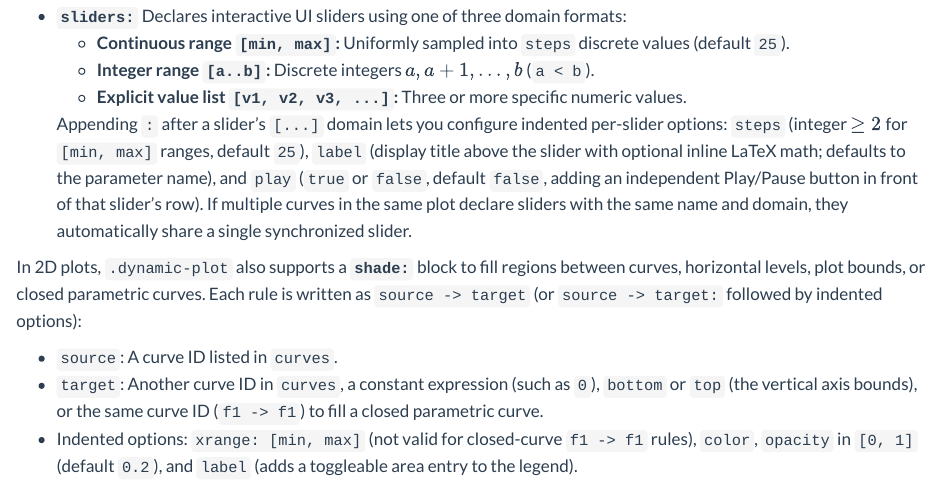
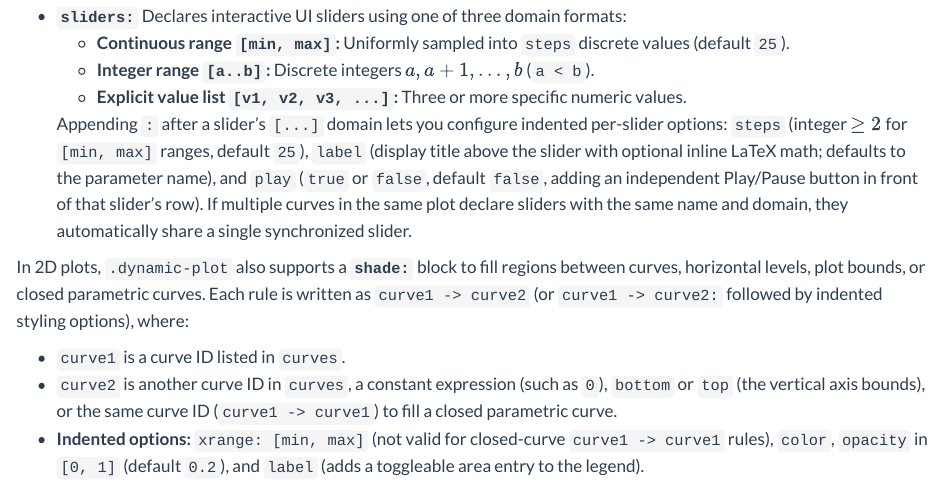
Before and after one commit to MKReyesH/ScientificTable, a Quarto document (doc/Examples/example4.qmd): the page in a window 1100 px wide, from 1580 px down. Rendered offline with R 4.5, knitr and Pandoc in place of Quarto, with nearby package versions.

Commit message:
Fix for dynamic plots feature

````diff
--- a/doc/Examples/example4.qmd
+++ b/doc/Examples/example4.qmd
@@ -77,11 +77,11 @@ To make curves interactive or simplify complex formulas, `.plot-function` suppor
 
   Appending `:` after a slider's `[...]` domain lets you configure indented per-slider options: `steps` (integer $\ge 2$ for `[min, max]` ranges, default `25`), `label` (display title above the slider with optional inline LaTeX math; defaults to the parameter name), and `play` (`true` or `false`, default `false`, adding an independent Play/Pause button in front of that slider's row). If multiple curves in the same plot declare sliders with the same name and domain, they automatically share a single synchronized slider.
 
-In 2D plots, `.dynamic-plot` also supports a **`shade:`** block to fill regions between curves, horizontal levels, plot bounds, or closed parametric curves. Each rule is written as `source -> target` (or `source -> target:` followed by indented options):
+In 2D plots, `.dynamic-plot` also supports a **`shade:`** block to fill regions between curves, horizontal levels, plot bounds, or closed parametric curves. Each rule is written as `curve1 -> curve2` (or `curve1 -> curve2:` followed by indented styling options), where:
 
-- `source`: A curve ID listed in `curves`.
-- `target`: Another curve ID in `curves`, a constant expression (such as `0`), `bottom` or `top` (the vertical axis bounds), or the same curve ID (`f1 -> f1`) to fill a closed parametric curve.
-- Indented options: `xrange: [min, max]` (not valid for closed-curve `f1 -> f1` rules), `color`, `opacity` in `[0, 1]` (default `0.2`), and `label` (adds a toggleable area entry to the legend).
+- `curve1` is a curve ID listed in `curves`.
+- `curve2` is another curve ID in `curves`, a constant expression (such as `0`), `bottom` or `top` (the vertical axis bounds), or the same curve ID (`curve1 -> curve1`) to fill a closed parametric curve.
+- **Indented options:** `xrange: [min, max]` (not valid for closed-curve `curve1 -> curve1` rules), `color`, `opacity` in `[0, 1]` (default `0.2`), and `label` (adds a toggleable area entry to the legend).
 
 ```markdown
 ::: {.plot-function id="gauss-fixed"}
````
